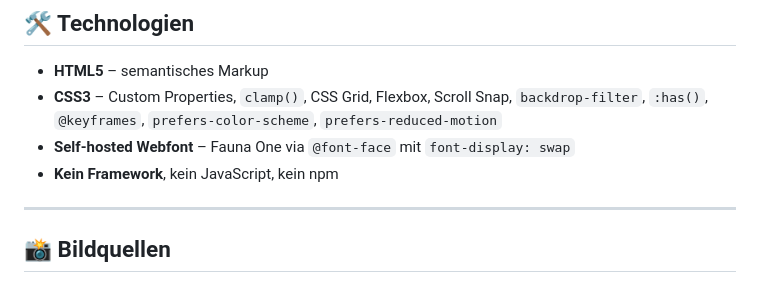
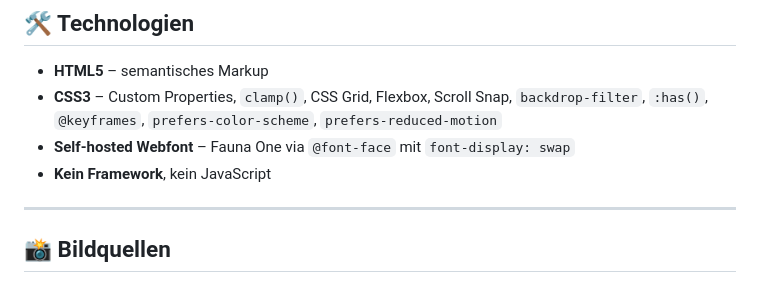
Before and after one commit to katharina-erfling/css_plant-shop, a Markdown page: README.md, the part around the change. Drawn GitHub-style.

```diff
--- a/README.md
+++ b/README.md
@@ -130,7 +130,7 @@ Alle Animationen werden für Nutzer deaktiviert, die das in ihren Systemeinstell
 - **HTML5** – semantisches Markup
 - **CSS3** – Custom Properties, `clamp()`, CSS Grid, Flexbox, Scroll Snap, `backdrop-filter`, `:has()`, `@keyframes`, `prefers-color-scheme`, `prefers-reduced-motion`
 - **Self-hosted Webfont** – Fauna One via `@font-face` mit `font-display: swap`
-- **Kein Framework**, kein JavaScript, kein npm
+- **Kein Framework**, kein JavaScript
 
 ---
 
```
